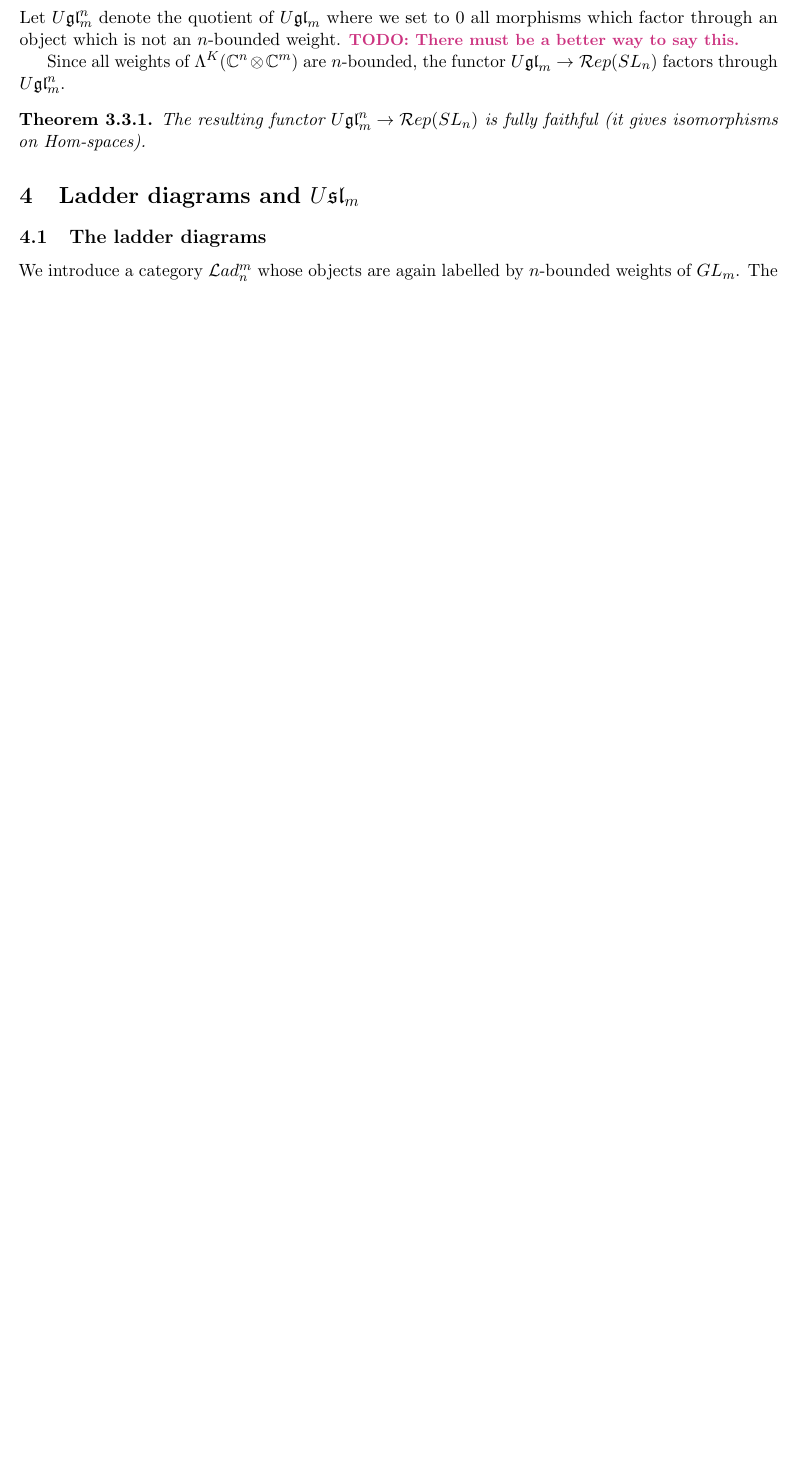
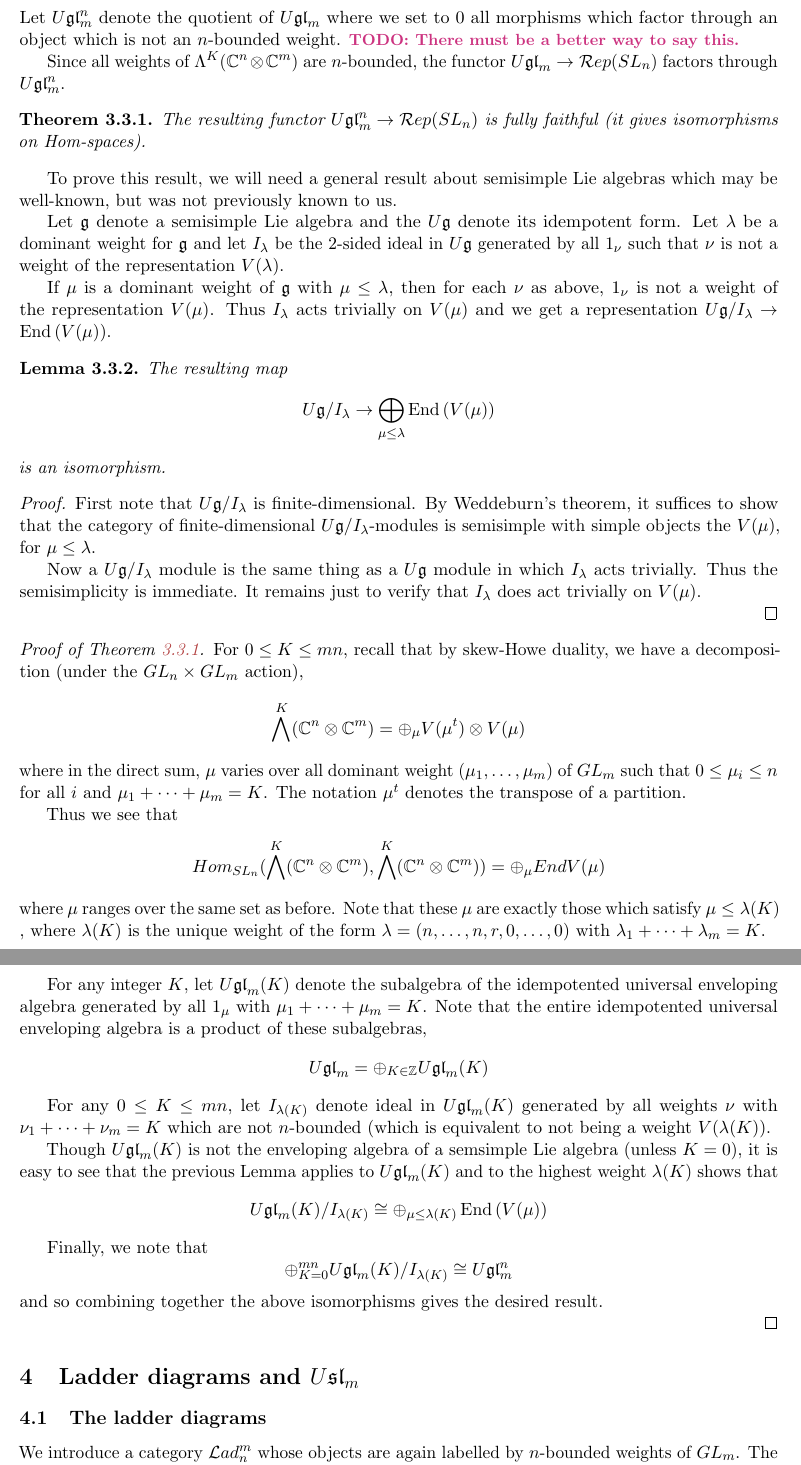
Before and after one commit to semorrison/webs, a LaTeX paper (webs.tex, which reads preamble.tex): part of page 4 of 5 before the commit and two parts of pages 4 and 5 of 6 after it, the two joined at a grey line, cut so that both start at the same text, the shorter picture padded with empty space. Compiled offline with pdfLaTeX.

Commit message:
lots of changes from joel

```diff
--- a/preamble.tex
+++ b/preamble.tex
@@ -5,7 +5,7 @@
 \usepackage{amsmath,amssymb,amsfonts,amsthm}
 \usepackage{ifpdf}
 
-\usepackage[all,color]{xy}
+%\usepackage[all,color]{xy}
 \SelectTips{cm}{}
 % This may speed up compilation of complex documents with many xymatrices.
 %\CompileMatrices
--- a/webs.tex
+++ b/webs.tex
@@ -128,10 +128,64 @@ Let $ \Ugl{m}^n $ denote the quotient of $ \Ugl{m} $ where we set to 0 all morph
 
 Since all weights of $ \Lambda^K(\mathbb{C}^n \otimes \mathbb{C}^m) $ are $ n$-bounded, the functor $ \Ugl{m} \rightarrow \RepSL{n} $ factors through $ \Ugl{m}^n $.
 
-\begin{thm}
+\begin{thm} \label{th:functorfullyfaithful}
 The resulting functor $ \Ugl{m}^n \rightarrow \RepSL{n}$ is fully faithful (it gives isomorphisms on Hom-spaces).
 \end{thm}
 
+To prove this result, we will need a general result about semisimple Lie algebras which may be well-known, but was not previously known to us.
+
+Let $ \mathfrak g $ denote a semisimple Lie algebra and the $ U \mathfrak g $ denote its idempotent form.  Let $ \lambda $ be a dominant weight for $ \mathfrak g $ and let $ I_\lambda $ be the 2-sided ideal in $ U\mathfrak g $ generated by all $ 1_\nu $ such that $ \nu $ is not a weight of the representation $ V(\lambda) $.
+
+If $ \mu $ is a dominant weight of $ \mathfrak g $ with $ \mu \le \lambda $, then for each $ \nu $ as above, $ 1_\nu $ is not a weight of the representation $ V(\mu)$.  Thus $ I_\lambda $ acts trivially on $ V(\mu) $ and we get a representation $ U \mathfrak g / I_\lambda \rightarrow \End{V(\mu)} $.
+
+\begin{lem}
+The resulting map
+$$
+U \mathfrak g / I_\lambda \rightarrow \bigoplus_{\mu \le \lambda} \End{ V(\mu)}
+$$
+is an isomorphism.
+\end{lem}
+
+\begin{proof}
+First note that $U \mathfrak g/ I_\lambda $ is finite-dimensional.  By Weddeburn's theorem, it suffices to show that the category of finite-dimensional $ U\mathfrak g / I_\lambda $-modules is semisimple with simple objects the $ V(\mu) $, for $ \mu \le \lambda $.
+
+Now a $ U\mathfrak g / I_\lambda$ module is the same thing as a $ U\mathfrak g $ module in which $ I_\lambda $ acts trivially.  Thus the semisimplicity is immediate.  It remains just to verify that $ I_\lambda $ does act trivially on $ V(\mu)$.
+
+\end{proof}
+
+\begin{proof}[Proof of Theorem \ref{th:functorfullyfaithful}]
+For $ 0 \le K \le mn $,  recall that by skew-Howe duality, we have a decomposition (under the $GL_n \times GL_m$ action),
+$$
+\Alt^K (\mathbb C^n \otimes \mathbb C^m) = \oplus_{\mu} V(\mu^t) \otimes V(\mu)
+$$
+where in the direct sum, $\mu $ varies over all dominant weight $ (\mu_1, \dots, \mu_m) $ of $ GL_m $ such that $ 0 \le \mu_i \le n $ for all $ i$  and $ \mu_1 + \dots + \mu_m = K $.  The notation $ \mu^t $ denotes the transpose of a partition.
+
+Thus we see that
+$$
+Hom_{SL_n} (\Alt^K(\mathbb C^n \otimes \mathbb C^m), \Alt^K(\mathbb C^n \otimes \mathbb C^m)) =
+\oplus_{\mu} End V(\mu)
+$$
+where $ \mu $ ranges over the same set as before.  Note that these $\mu $ are exactly those which satisfy $ \mu \le \lambda(K) $ , where $ \lambda(K) $ is the unique weight of the form $\lambda =  (n, \dots, n, r, 0, \dots, 0) $ with $ \lambda_1 + \dots + \lambda_m = K $.
+
+For any integer $ K $, let $ U \mathfrak{gl}_m(K) $ denote the subalgebra of the idempotented universal enveloping algebra generated by all $ 1_\mu $ with $ \mu_1 + \dots + \mu_m = K $.  Note that the entire idempotented universal enveloping algebra is a product of these subalgebras,
+$$
+U \mathfrak{gl}_m = \oplus_{K \in \mathbb Z} U \mathfrak{gl}_m(K)
+$$
+
+For any $ 0 \le K \le mn $, let $ I_{\lambda(K)} $ denote ideal in $ U \mathfrak{gl}_m(K)$ generated by all weights $ \nu $ with $ \nu_1 + \dots + \nu_m = K $ which are not $ n$-bounded (which is equivalent to not being a weight $ V(\lambda(K)) $.
+
+Though $ U\mathfrak{gl}_m(K) $ is not the enveloping algebra of a semsimple Lie algebra (unless $ K = 0 $), it is easy to see that the previous Lemma applies to $ U\mathfrak{gl}_m(K) $ and to the highest weight $\lambda(K) $ shows that
+$$
+U\mathfrak{gl}_m(K) / I_{\lambda(K)} \cong \oplus_{\mu \le \lambda(K)} \End{V(\mu)}
+$$
+
+Finally, we note that
+$$
+\oplus_{K= 0}^{mn} U\mathfrak{gl}_m(K) / I_{\lambda(K)} \cong \Ugl{m}^n
+$$
+and so combining together the above isomorphisms gives the desired result.
+
+\end{proof}
 
 \section{Ladder diagrams and $\Usl{m}$}
 \label{sec:ladders}
```
Also changed, not shown: webs.tex (26 more changed lines).
